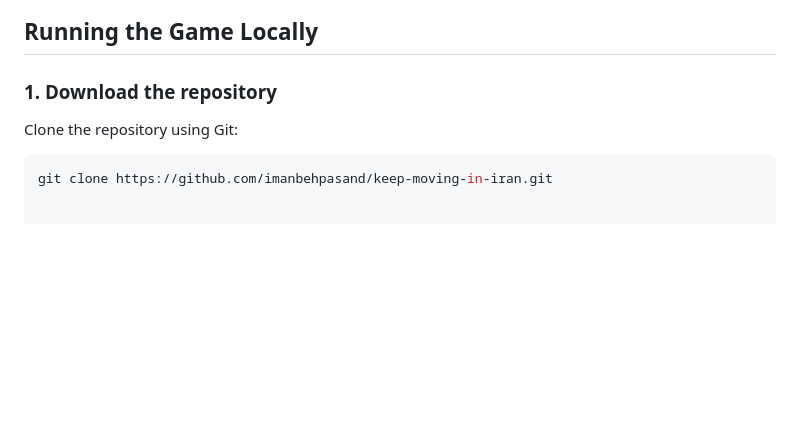
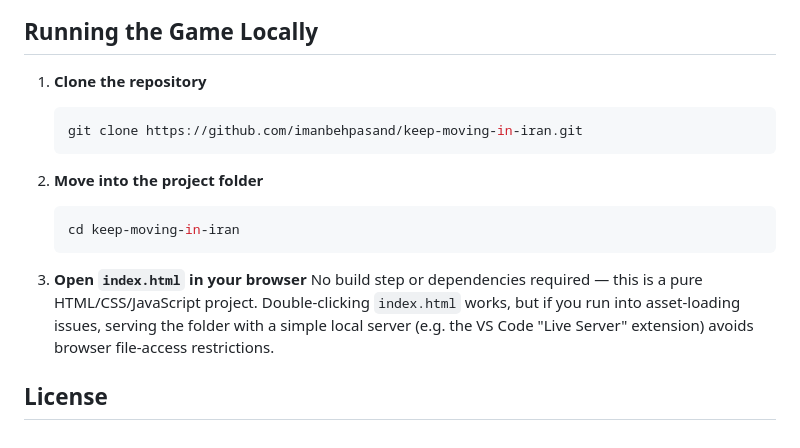
Before and after one commit to imanbehpasand/keep-moving-in-iran, a Markdown page: README.md, the part around one of its changes. Drawn GitHub-style; blank space fills up the shorter version.

````diff
--- a/README.md
+++ b/README.md
@@ -97,9 +107,21 @@ Character and environmental movement are synchronized to create the feeling of a
 
 ## Running the Game Locally
 
-### 1. Download the repository
+1. **Clone the repository**
+   ```bash
+   git clone https://github.com/imanbehpasand/keep-moving-in-iran.git
+   ```
 
-Clone the repository using Git:
+2. **Move into the project folder**
+   ```bash
+   cd keep-moving-in-iran
+   ```
 
-```bash
-git clone https://github.com/imanbehpasand/keep-moving-in-iran.git
+3. **Open `index.html` in your browser**
+   No build step or dependencies required — this is a pure HTML/CSS/JavaScript project. Double-clicking `index.html` works, but if you run into asset-loading issues, serving the folder with a simple local server (e.g. the VS Code "Live Server" extension) avoids browser file-access restrictions.
+
+## License
+
+<!-- Add a license if you want others to know what they can/can't do
+     with this code — MIT is a common permissive default for personal
+     projects if you're unsure which to pick. -->
````
Also changed, not shown: other parts of README.md (+41 -31 lines).
